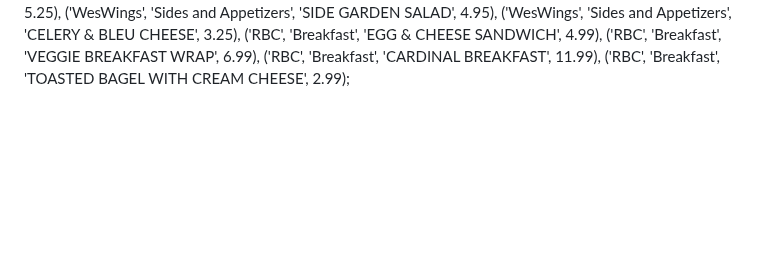
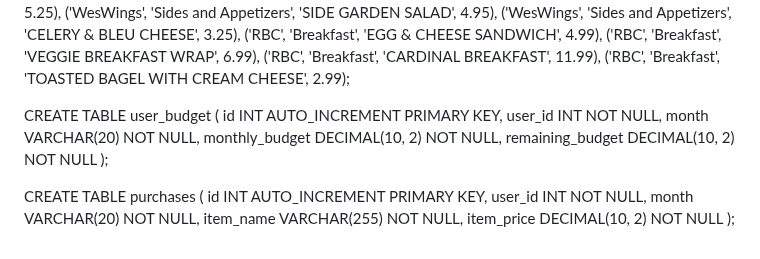
Before and after one commit to Dalton2727/dalton2727.github.io, a Markdown page: README.md, the part around the change. Rendered like a GitHub page; blank space fills up the shorter version.

```diff
--- a/README.md
+++ b/README.md
@@ -91,3 +91,19 @@ INSERT INTO Menu (location, category, item, price) VALUES
 ('RBC', 'Breakfast', 'VEGGIE BREAKFAST WRAP', 6.99),
 ('RBC', 'Breakfast', 'CARDINAL BREAKFAST', 11.99),
 ('RBC', 'Breakfast', 'TOASTED BAGEL WITH CREAM CHEESE', 2.99);
+
+CREATE TABLE user_budget (
+    id INT AUTO_INCREMENT PRIMARY KEY,
+    user_id INT NOT NULL,
+    month VARCHAR(20) NOT NULL,
+    monthly_budget DECIMAL(10, 2) NOT NULL,
+    remaining_budget DECIMAL(10, 2) NOT NULL
+);
+
+CREATE TABLE purchases (
+    id INT AUTO_INCREMENT PRIMARY KEY,
+    user_id INT NOT NULL,
+    month VARCHAR(20) NOT NULL,
+    item_name VARCHAR(255) NOT NULL,
+    item_price DECIMAL(10, 2) NOT NULL
+);
```
